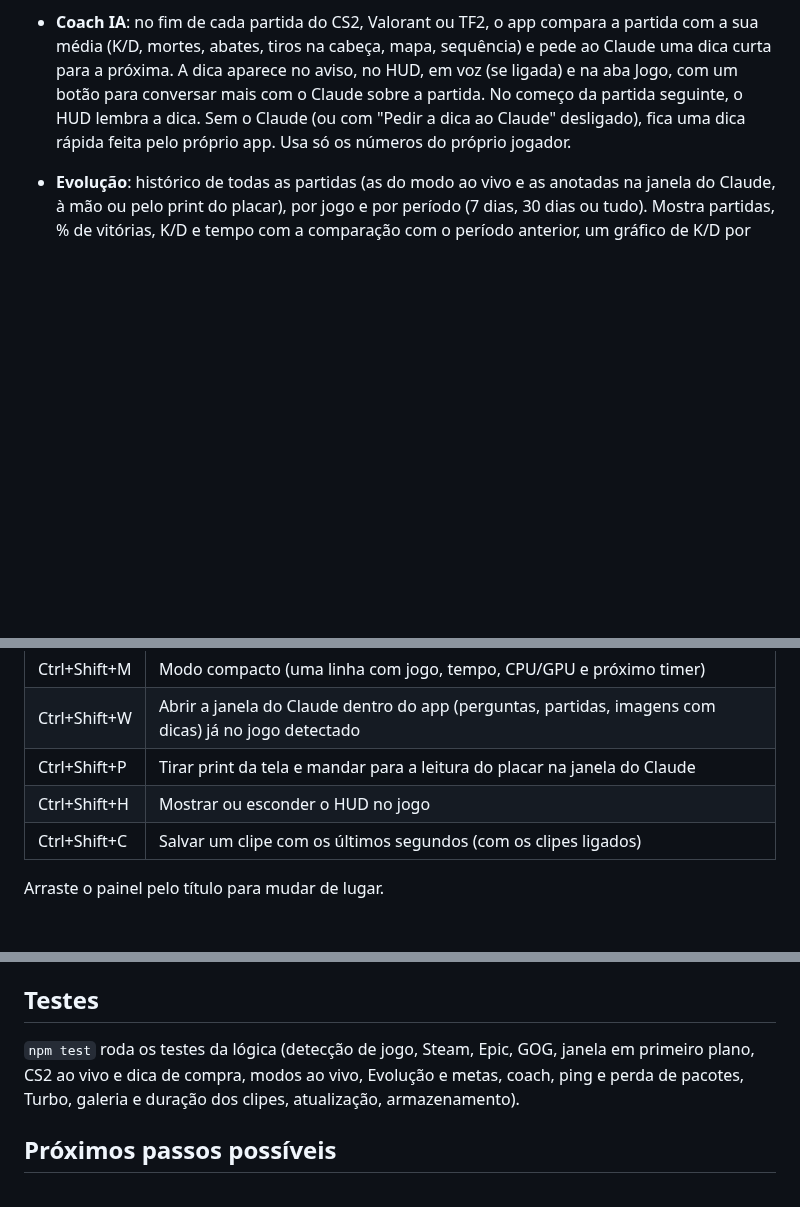
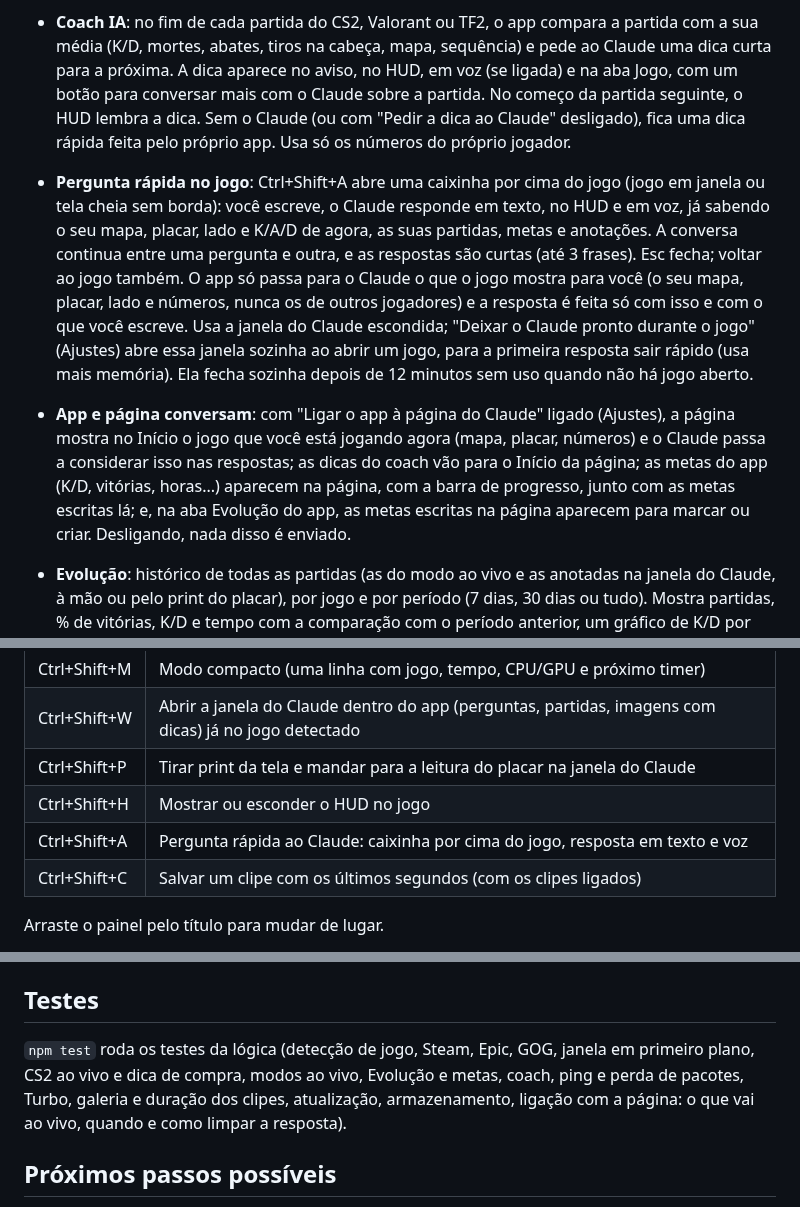
Before and after one commit to pedrooriani9p-oss/game-companion, a Markdown page: README.md, 3 parts joined by grey strips. Rendered like a GitHub page; blank space fills up the shorter version.

```diff
--- a/README.md
+++ b/README.md
@@ -10,6 +10,8 @@ Um painel que fica por cima do jogo (overlay) no PC. No topo aparece a capa do j
   - **TF2**: precisa da opção de inicialização `-condebug` na Steam. Mostra abates, mortes, K/D, sequência, arma com mais abates e quem mais te matou. Cada mapa vira uma partida.
   - **Stardew**: lê o save do dia (`SaveGameInfo`): fazenda, data, dinheiro, habilidades e dicas da estação. Avisa quanto ganhou ao dormir e escreve o resumo no Diário.
 - **Coach IA**: no fim de cada partida do CS2, Valorant ou TF2, o app compara a partida com a sua média (K/D, mortes, abates, tiros na cabeça, mapa, sequência) e pede ao Claude uma dica curta para a próxima. A dica aparece no aviso, no HUD, em voz (se ligada) e na aba Jogo, com um botão para conversar mais com o Claude sobre a partida. No começo da partida seguinte, o HUD lembra a dica. Sem o Claude (ou com "Pedir a dica ao Claude" desligado), fica uma dica rápida feita pelo próprio app. Usa só os números do próprio jogador.
+- **Pergunta rápida no jogo**: Ctrl+Shift+A abre uma caixinha por cima do jogo (jogo em janela ou tela cheia sem borda): você escreve, o Claude responde em texto, no HUD e em voz, já sabendo o seu mapa, placar, lado e K/A/D de agora, as suas partidas, metas e anotações. A conversa continua entre uma pergunta e outra, e as respostas são curtas (até 3 frases). Esc fecha; voltar ao jogo também. O app só passa para o Claude o que o jogo mostra para você (o seu mapa, placar, lado e números, nunca os de outros jogadores) e a resposta é feita só com isso e com o que você escreve. Usa a janela do Claude escondida; "Deixar o Claude pronto durante o jogo" (Ajustes) abre essa janela sozinha ao abrir um jogo, para a primeira resposta sair rápido (usa mais memória). Ela fecha sozinha depois de 12 minutos sem uso quando não há jogo aberto.
+- **App e página conversam**: com "Ligar o app à página do Claude" ligado (Ajustes), a página mostra no Início o jogo que você está jogando agora (mapa, placar, números) e o Claude passa a considerar isso nas respostas; as dicas do coach vão para o Início da página; as metas do app (K/D, vitórias, horas...) aparecem na página, com a barra de progresso, junto com as metas escritas lá; e, na aba Evolução do app, as metas escritas na página aparecem para marcar ou criar. Desligando, nada disso é enviado.
 - **Evolução**: histórico de todas as partidas (as do modo ao vivo e as anotadas na janela do Claude, à mão ou pelo print do placar), por jogo e por período (7 dias, 30 dias ou tudo). Mostra partidas, % de vitórias, K/D e tempo com a comparação com o período anterior, um gráfico de K/D por partida com a média das últimas 5, tempo de jogo por dia, mapas com o seu melhor e o seu pior, recordes (mais abates, melhor K/D, vitórias seguidas, sessão mais longa), **metas** (K/D, % de vitórias, abates por partida, partidas na semana, limite de horas na semana) com aviso quando bate, e a semana atual contra a passada. O botão "Pedir dicas ao Claude" manda esse resumo para a pergunta do Claude. Toda segunda-feira aparece um aviso com o resumo da semana que passou. O cartão "Dicas do coach" junta as dicas das últimas partidas do jogo.
 - **Turbo**: FPS do jogo (com o PresentMon da Intel, que já vem junto; na primeira vez pode pedir permissão de administrador), uso de CPU, GPU, RAM e VRAM, temperaturas e gráfico dos últimos 2 minutos. **O que está pesando**: os programas que mais usam o PC agora, com um botão para fechar (Windows, drivers, antivírus, Steam e anti-cheats ficam de fora). **Quedas de FPS**: quando o FPS cai, o app anota a hora e o motivo provável (programa pesado, placa de vídeo ou processador no limite, memória cheia, PC quente) e avisa. Também avisa quando o PC esquenta, liga o plano **Alto desempenho** do Windows enquanto joga (e volta ao normal depois) e mostra o FPS médio de cada sessão. **Internet**: ping, perda de pacotes e oscilação no último minuto, até a internet (1.1.1.1, ou o endereço escolhido em Ajustes) e até o seu roteador, com um gráfico e o diagnóstico (falha no Wi-Fi de casa ou na internet). Avisa quando a conexão fica instável durante o jogo.
 - **HUD no jogo**: um mini painel por cima do jogo que deixa os cliques passarem, com FPS, CPU e GPU, ping, tempo de sessão, relógio, o próximo timer, a dica do coach e, no CS2, placar, dinheiro e uma **dica de compra** no começo da rodada (compra completa, eco ou force, pela sua economia). Escolha o canto e o que aparece em Ajustes. Ctrl+Shift+H mostra ou esconde.
@@ -38,6 +40,7 @@ Os avisos (partida registrada, morte no Minecraft, dia salvo no Stardew, print d
 | Ctrl+Shift+W | Abrir a janela do Claude dentro do app (perguntas, partidas, imagens com dicas) já no jogo detectado |
 | Ctrl+Shift+P | Tirar print da tela e mandar para a leitura do placar na janela do Claude |
 | Ctrl+Shift+H | Mostrar ou esconder o HUD no jogo |
+| Ctrl+Shift+A | Pergunta rápida ao Claude: caixinha por cima do jogo, resposta em texto e voz |
 | Ctrl+Shift+C | Salvar um clipe com os últimos segundos (com os clipes ligados) |
 
 Arraste o painel pelo título para mudar de lugar.
@@ -68,7 +71,7 @@ Os dados (anotações, horas, lembretes) ficam em `%APPDATA%\game-companion\data
 
 ## Testes
 
-`npm test` roda os testes da lógica (detecção de jogo, Steam, Epic, GOG, janela em primeiro plano, CS2 ao vivo e dica de compra, modos ao vivo, Evolução e metas, coach, ping e perda de pacotes, Turbo, galeria e duração dos clipes, atualização, armazenamento).
+`npm test` roda os testes da lógica (detecção de jogo, Steam, Epic, GOG, janela em primeiro plano, CS2 ao vivo e dica de compra, modos ao vivo, Evolução e metas, coach, ping e perda de pacotes, Turbo, galeria e duração dos clipes, atualização, armazenamento, ligação com a página: o que vai ao vivo, quando e como limpar a resposta).
 
 ## Próximos passos possíveis
 
```
Also changed, not shown: other parts of README.md (+1 -1 lines), screenshots/ajustes-claude.png (added), screenshots/metas-pagina.png (added), screenshots/pergunta-rapida.png (added), 14 other files.
